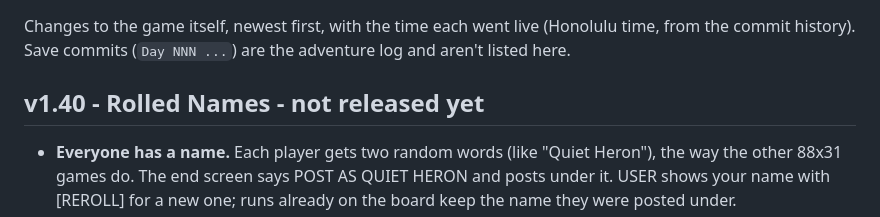
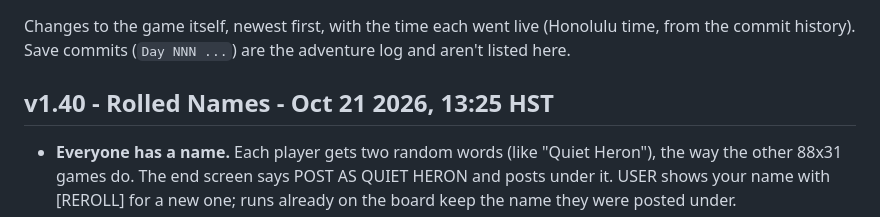
Before and after one commit to okayline/daily-dungeon, a Markdown page: CHANGELOG.md, the part around the change. GitHub-like rendering.

Commit message:
v1.40: release time
Co-Authored-By: Claude Opus 5.5 (1M context) <noreply@anthropic.com>
Claude-Session: https://claude.ai/code/session_01GYt8cJCVnEaLRsLubQbxLv

```diff
--- a/CHANGELOG.md
+++ b/CHANGELOG.md
@@ -2,7 +2,7 @@
 
 Changes to the game itself, newest first, with the time each went live (Honolulu time, from the commit history). Save commits (`Day NNN ...`) are the adventure log and aren't listed here.
 
-## v1.40 - Rolled Names - not released yet
+## v1.40 - Rolled Names - Oct 21 2026, 13:25 HST
 
 - **Everyone has a name.** Each player gets two random words (like "Quiet Heron"), the way the other 88x31 games do. The end screen says POST AS QUIET HERON and posts under it. USER shows your name with [REROLL] for a new one; runs already on the board keep the name they were posted under.
 - **The board's name column is wider**, so two-word names fit.
```
